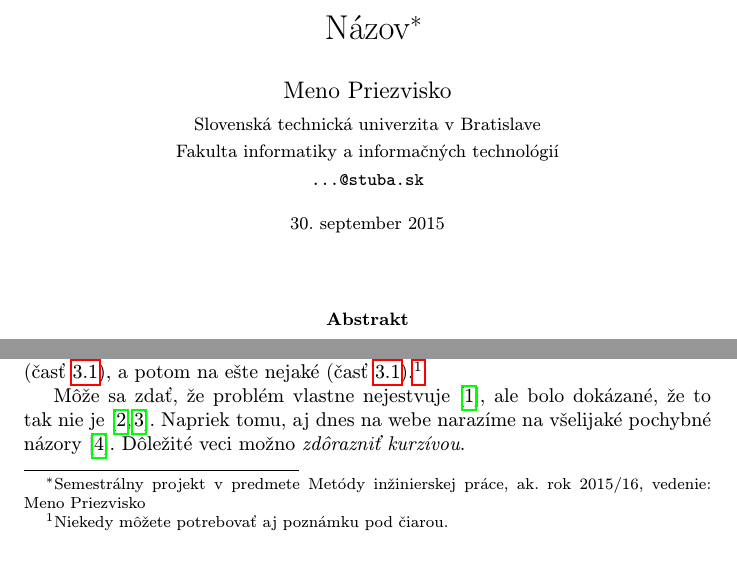
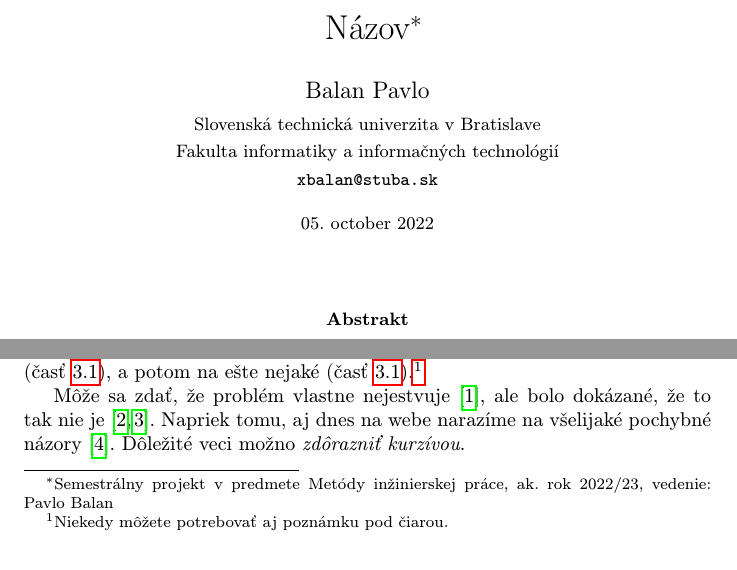
Before and after one commit to Tvitser/MIP_article, a LaTeX paper (clanok.tex): two parts of page 1 of 2, joined at a grey line, cut so that both start at the same text. Compiled offline with pdfLaTeX.

Commit message:
Added name/surname. Changed dates

```diff
--- a/clanok.tex
+++ b/clanok.tex
@@ -15,15 +15,15 @@
 
 \pagestyle{headings}
 
-\title{Názov\thanks{Semestrálny projekt v predmete Metódy inžinierskej práce, ak. rok 2015/16, vedenie: Meno Priezvisko}} % meno a priezvisko vyučujúceho na cvičeniach
+\title{Názov\thanks{Semestrálny projekt v predmete Metódy inžinierskej práce, ak. rok 2022/23, vedenie: Pavlo Balan}} % meno a priezvisko vyučujúceho na cvičeniach
 
-\author{Meno Priezvisko\\[2pt]
+\author{Balan Pavlo\\[2pt]
 	{\small Slovenská technická univerzita v Bratislave}\\
 	{\small Fakulta informatiky a informačných technológií}\\
-	{\small \texttt{...@stuba.sk}}
+	{\small \texttt{xbalan@stuba.sk}}
 	}
 
-\date{\small 30. september 2015} % upravte
+\date{\small 05. october 2022} % upravte
 
 
 
```
Also changed, not shown: clanok.pdf (added), 1 other file.
